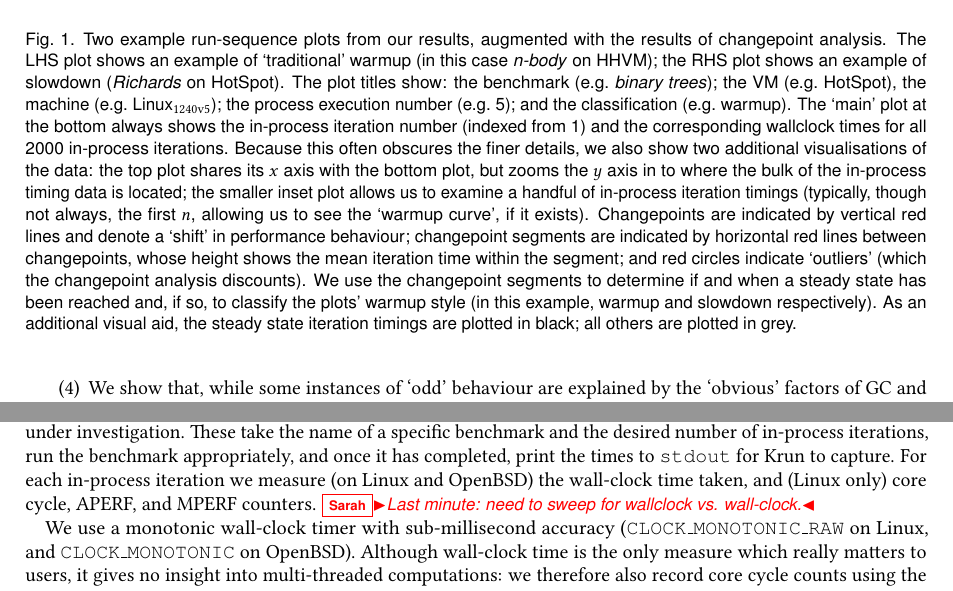
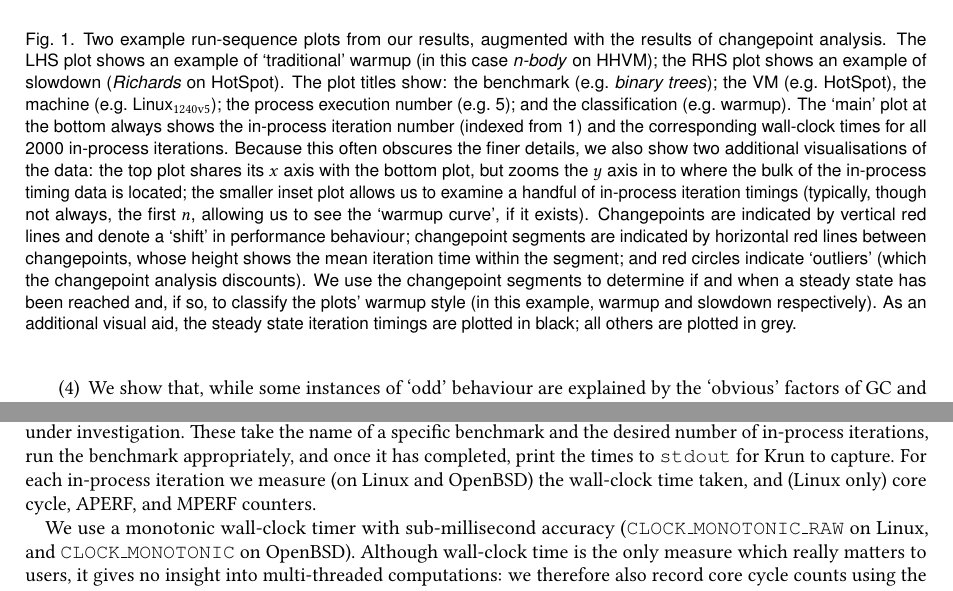
Before and after one commit to softdevteam/warmup_paper, a LaTeX paper (warmup.tex): two parts of pages 3 and 8 of 33, joined at a grey line, cut so that both start at the same text. Compiled offline with pdfLaTeX.

Commit message:
Wall-clock except in listings.

```diff
--- a/warmup.tex
+++ b/warmup.tex
@@ -309,7 +309,7 @@ the RHS plot shows an example of slowdown (\richards on HotSpot). The
 plot titles show: the benchmark (e.g.~\binarytrees); the VM (e.g.~HotSpot),
 the machine (e.g.~\bencherseven); the process execution number (e.g.~5);
 and the classification (e.g.~warmup). The `main' plot at the bottom always shows
-the in-process iteration number (indexed from 1) and the corresponding wallclock
+the in-process iteration number (indexed from 1) and the corresponding wall-clock
 times for all \numiterations in-process iterations. Because this often obscures the finer
 details, we also show two additional visualisations of the data: the top plot
 shares its $x$ axis with the bottom plot, but zooms the $y$ axis in to where the bulk of the
@@ -711,7 +711,6 @@ and once it has completed, print the times to \texttt{stdout} for \krun to
 capture. For each in-process iteration we
 measure (on Linux and OpenBSD) the wall-clock time taken, and (Linux only) core
 cycle, APERF, and MPERF counters.
-\sarah{Last minute: need to sweep for wallclock vs. wall-clock.}
 
 We use a monotonic wall-clock timer with sub-millisec\-ond accuracy
 (\texttt{CLOCK\_MONOTONIC\_RAW} on Linux, and \texttt{CLOCK\-\_MONOTONIC} on
```
Also changed, not shown: warmup.tex (2 more changed lines).
